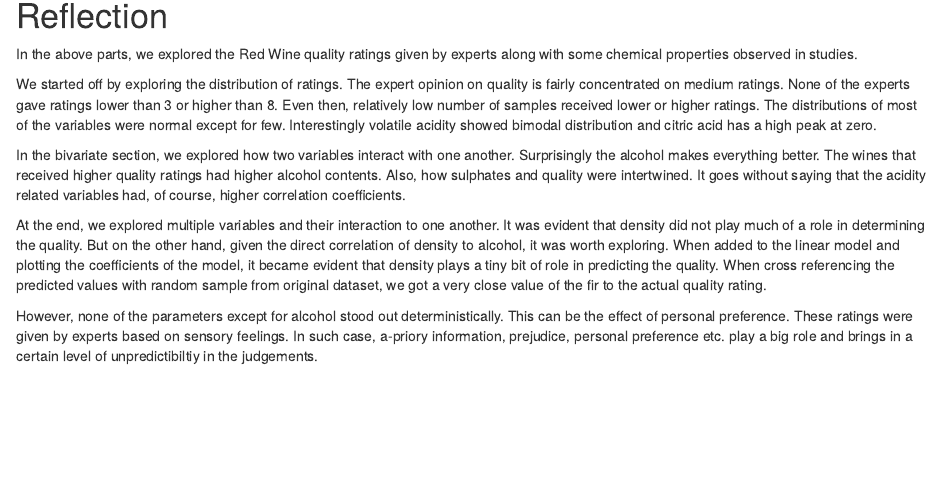
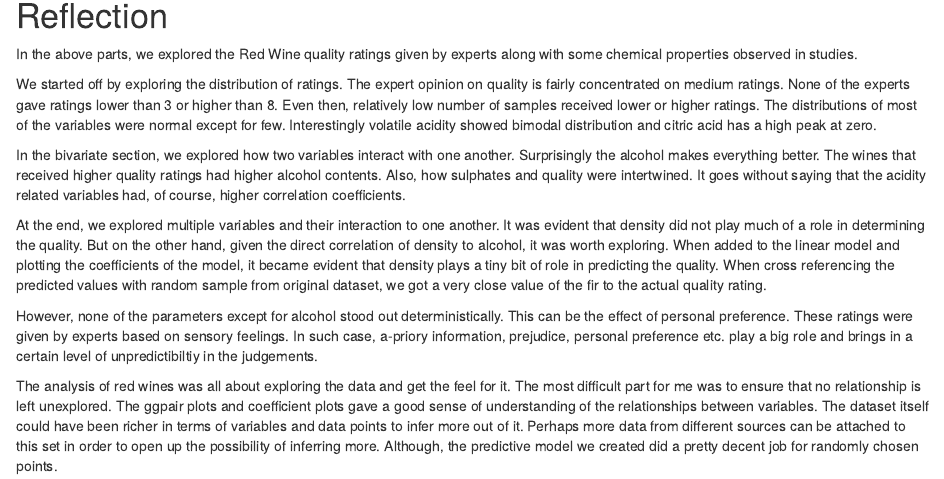
Before and after one commit to marooned20/EDA_Red_Wines_Quality, an R Markdown document (EDA_Red_Wine_Quality.rmd): the page in a window 1100 px wide, from 7700 px down. Rendered offline with R 4.5, knitr and Pandoc, with nearby package versions; some code elsewhere in the file could not run offline.

Commit message:
update reflection section

```diff
--- a/EDA_Red_Wine_Quality.rmd
+++ b/EDA_Red_Wine_Quality.rmd
@@ -681,3 +681,5 @@ In the bivariate section, we explored how two variables interact with one anothe
 At the end, we explored multiple variables and their interaction to one another. It was evident that density did not play much of a role in determining the quality. But on the other hand, given the direct correlation of density to alcohol, it was worth exploring. When added to the linear model and plotting the coefficients of the model, it became evident that density plays a tiny bit of role in predicting the quality. When cross referencing the predicted values with random sample from original dataset, we got a very close value of the fir to the actual quality rating.
 
 However, none of the parameters except for alcohol stood out deterministically. This can be the effect of personal preference. These ratings were given by experts based on sensory feelings. In such case, a-priory information, prejudice, personal preference etc. play a big role and brings in a certain level of unpredictibiltiy in the judgements.
+
+The analysis of red wines was all about exploring the data and get the feel for it. The most difficult part for me was to ensure that no relationship is left unexplored. The ggpair plots and coefficient plots gave a good sense of understanding of the relationships between variables. The dataset itself could have been richer in terms of variables and data points to infer more out of it. Perhaps more data from different sources can be attached to this set in order to open up the possibility of inferring more. Although, the predictive model we created did a pretty decent job for randomly chosen points.
```
